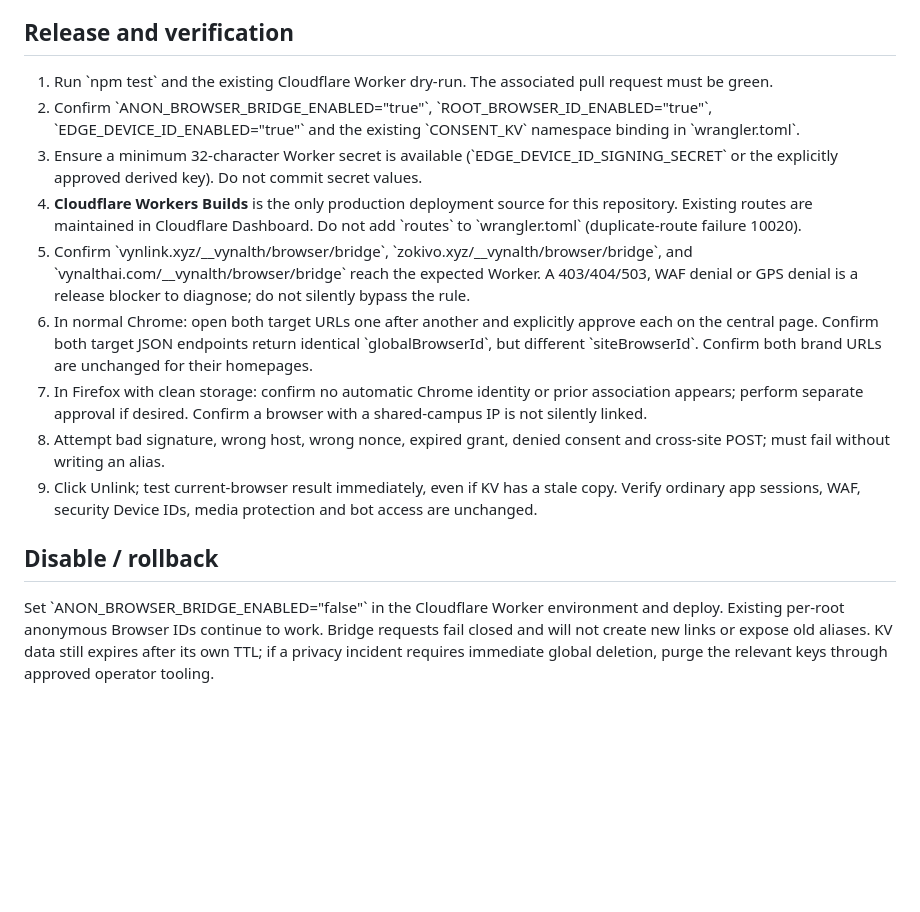
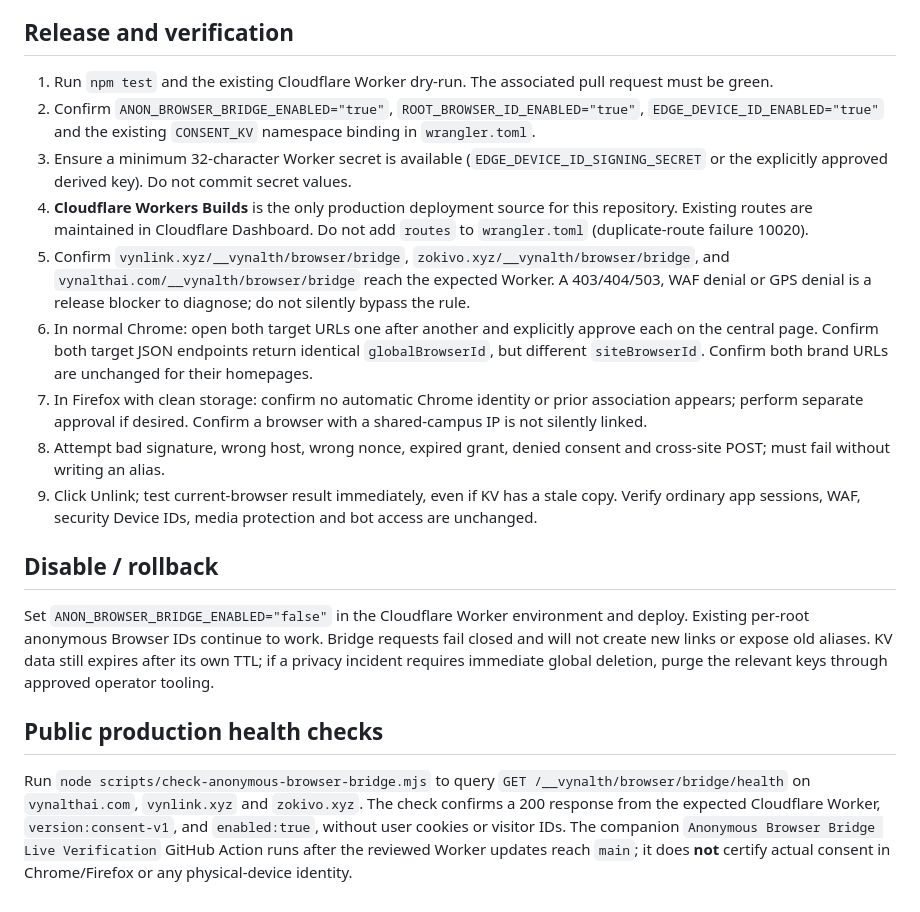
Before and after one commit to vyncuslim/vynalth-cloudflare-edge, a Markdown page: docs/anonymous-browser-bridge.md, the part around one of its changes. GitHub-like rendering; blank space fills up the shorter version.

Commit message:
docs(identity): repair markdown and describe read-only live health verification

```diff
--- a/docs/anonymous-browser-bridge.md
+++ b/docs/anonymous-browser-bridge.md
@@ -38,16 +38,20 @@ Before association, normal anonymous traffic receives an unrelated per-root sign
 
 ## Release and verification
 
-1. Run \`npm test\` and the existing Cloudflare Worker dry-run. The associated pull request must be green.
-2. Confirm \`ANON_BROWSER_BRIDGE_ENABLED="true"\`, \`ROOT_BROWSER_ID_ENABLED="true"\`, \`EDGE_DEVICE_ID_ENABLED="true"\` and the existing \`CONSENT_KV\` namespace binding in \`wrangler.toml\`.
-3. Ensure a minimum 32-character Worker secret is available (\`EDGE_DEVICE_ID_SIGNING_SECRET\` or the explicitly approved derived key). Do not commit secret values.
-4. **Cloudflare Workers Builds** is the only production deployment source for this repository. Existing routes are maintained in Cloudflare Dashboard. Do not add \`routes\` to \`wrangler.toml\` (duplicate-route failure 10020).
-5. Confirm \`vynlink.xyz/__vynalth/browser/bridge\`, \`zokivo.xyz/__vynalth/browser/bridge\`, and \`vynalthai.com/__vynalth/browser/bridge\` reach the expected Worker. A 403/404/503, WAF denial or GPS denial is a release blocker to diagnose; do not silently bypass the rule.
-6. In normal Chrome: open both target URLs one after another and explicitly approve each on the central page. Confirm both target JSON endpoints return identical \`globalBrowserId\`, but different \`siteBrowserId\`. Confirm both brand URLs are unchanged for their homepages.
+1. Run `npm test` and the existing Cloudflare Worker dry-run. The associated pull request must be green.
+2. Confirm `ANON_BROWSER_BRIDGE_ENABLED="true"`, `ROOT_BROWSER_ID_ENABLED="true"`, `EDGE_DEVICE_ID_ENABLED="true"` and the existing `CONSENT_KV` namespace binding in `wrangler.toml`.
+3. Ensure a minimum 32-character Worker secret is available (`EDGE_DEVICE_ID_SIGNING_SECRET` or the explicitly approved derived key). Do not commit secret values.
+4. **Cloudflare Workers Builds** is the only production deployment source for this repository. Existing routes are maintained in Cloudflare Dashboard. Do not add `routes` to `wrangler.toml` (duplicate-route failure 10020).
+5. Confirm `vynlink.xyz/__vynalth/browser/bridge`, `zokivo.xyz/__vynalth/browser/bridge`, and `vynalthai.com/__vynalth/browser/bridge` reach the expected Worker. A 403/404/503, WAF denial or GPS denial is a release blocker to diagnose; do not silently bypass the rule.
+6. In normal Chrome: open both target URLs one after another and explicitly approve each on the central page. Confirm both target JSON endpoints return identical `globalBrowserId`, but different `siteBrowserId`. Confirm both brand URLs are unchanged for their homepages.
 7. In Firefox with clean storage: confirm no automatic Chrome identity or prior association appears; perform separate approval if desired. Confirm a browser with a shared-campus IP is not silently linked.
 8. Attempt bad signature, wrong host, wrong nonce, expired grant, denied consent and cross-site POST; must fail without writing an alias.
 9. Click Unlink; test current-browser result immediately, even if KV has a stale copy. Verify ordinary app sessions, WAF, security Device IDs, media protection and bot access are unchanged.
 
 ## Disable / rollback
 
-Set \`ANON_BROWSER_BRIDGE_ENABLED="false"\` in the Cloudflare Worker environment and deploy. Existing per-root anonymous Browser IDs continue to work. Bridge requests fail closed and will not create new links or expose old aliases. KV data still expires after its own TTL; if a privacy incident requires immediate global deletion, purge the relevant keys through approved operator tooling.
+Set `ANON_BROWSER_BRIDGE_ENABLED="false"` in the Cloudflare Worker environment and deploy. Existing per-root anonymous Browser IDs continue to work. Bridge requests fail closed and will not create new links or expose old aliases. KV data still expires after its own TTL; if a privacy incident requires immediate global deletion, purge the relevant keys through approved operator tooling.
+
+## Public production health checks
+
+Run `node scripts/check-anonymous-browser-bridge.mjs` to query `GET /__vynalth/browser/bridge/health` on `vynalthai.com`, `vynlink.xyz` and `zokivo.xyz`. The check confirms a 200 response from the expected Cloudflare Worker, `version:consent-v1`, and `enabled:true`, without user cookies or visitor IDs. The companion `Anonymous Browser Bridge Live Verification` GitHub Action runs after the reviewed Worker updates reach `main`; it does **not** certify actual consent in Chrome/Firefox or any physical-device identity.
```
Also changed, not shown: other parts of docs/anonymous-browser-bridge.md (+14 -14 lines).
